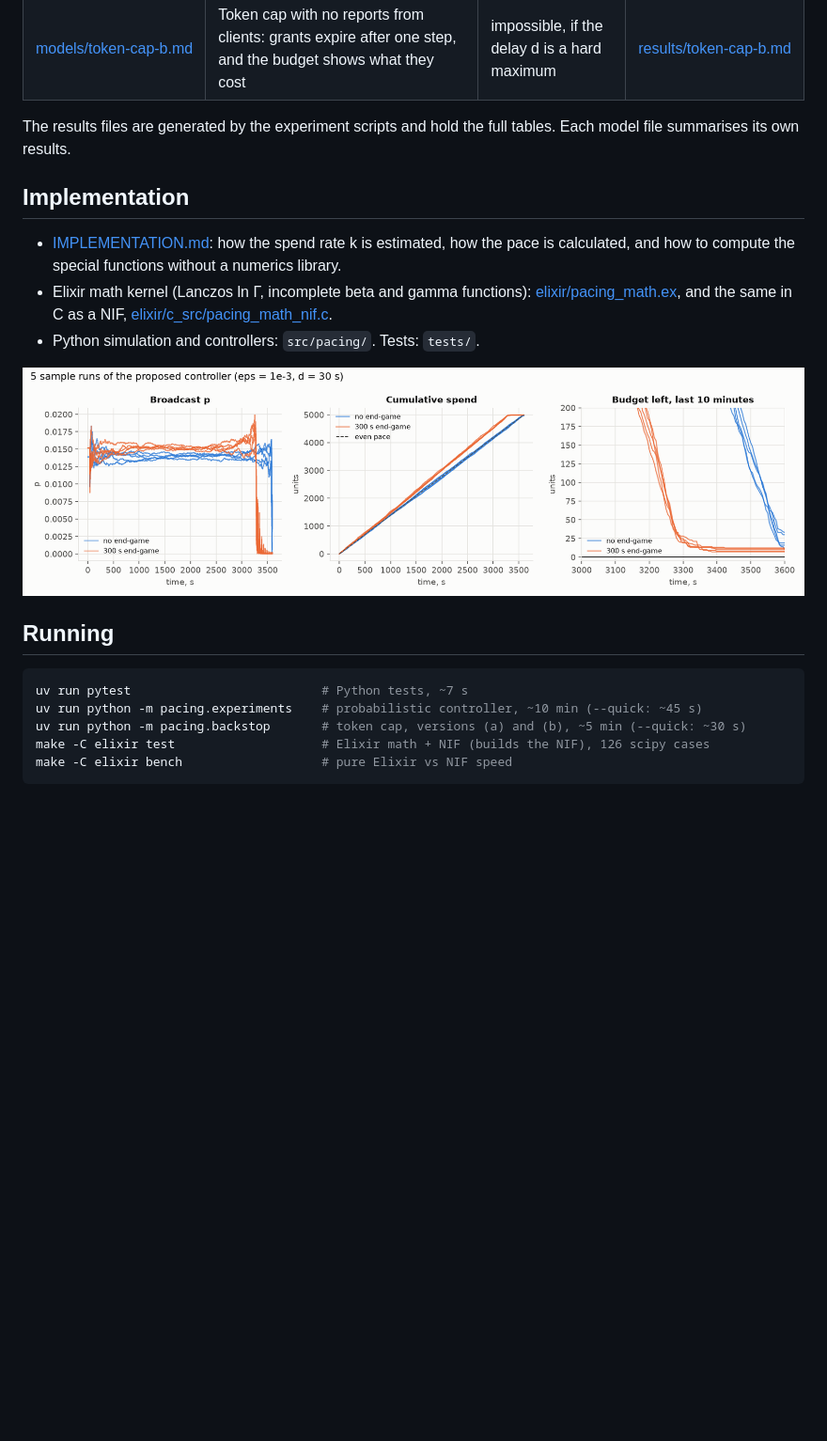
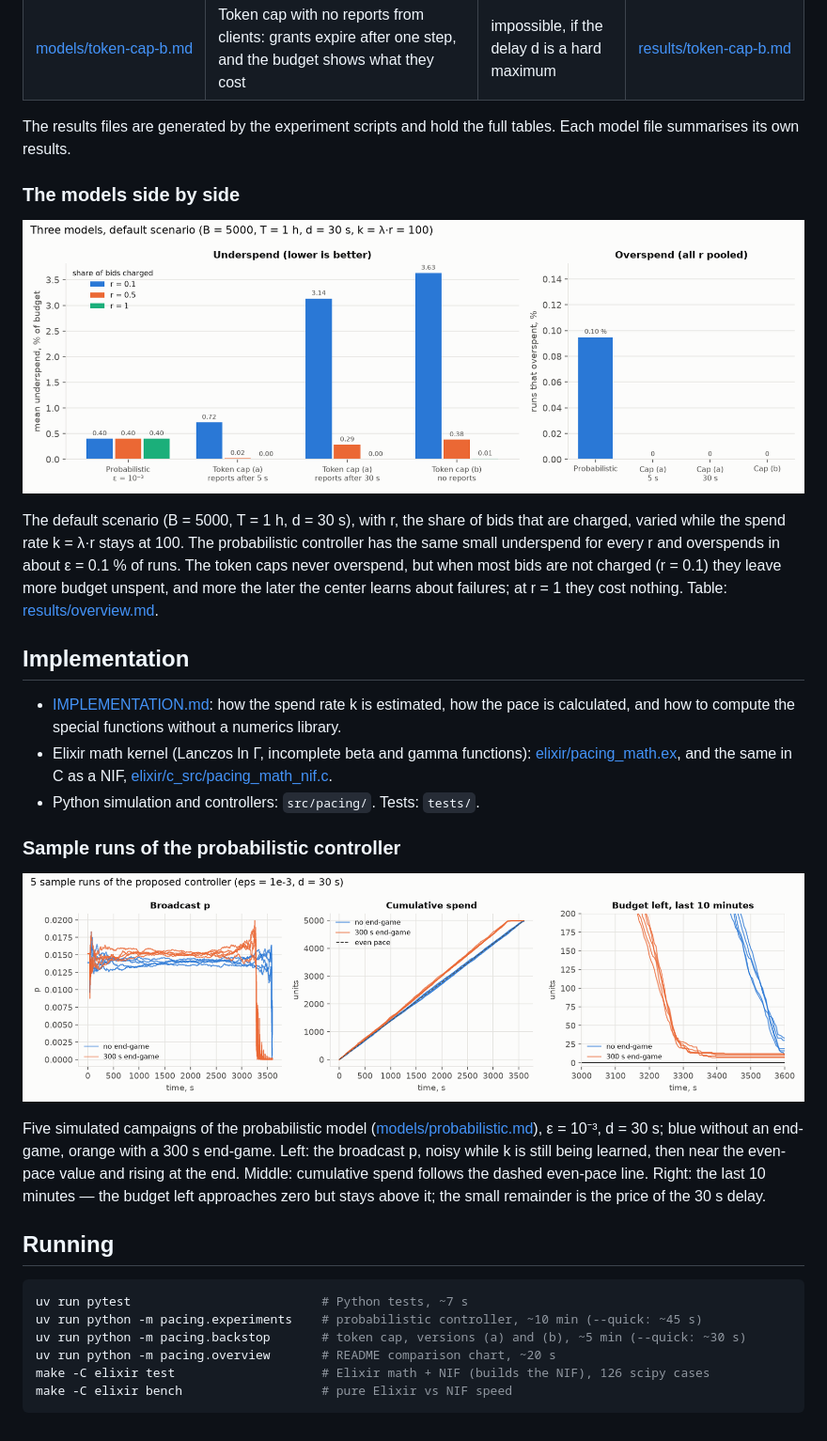
Before and after one commit to ayarodionov/budget-pacing-models, a Markdown page: README.md, the part around the change. Shown at 94% size. GitHub-like rendering; pictures changed too: results/overview.png (added); blank space fills up the shorter version.

````diff
--- a/README.md
+++ b/README.md
@@ -19,6 +19,18 @@ Problem statement and clarifications: [INITIALMODEL.MD](INITIALMODEL.MD).
 The results files are generated by the experiment scripts and hold the full
 tables. Each model file summarises its own results.
 
+### The models side by side
+
+![Underspend and overspend of the three models](results/overview.png)
+
+The default scenario (B = 5000, T = 1 h, d = 30 s), with r, the share of bids
+that are charged, varied while the spend rate k = λ·r stays at 100. The
+probabilistic controller has the same small underspend for every r and
+overspends in about ε = 0.1 % of runs. The token caps never overspend, but when
+most bids are not charged (r = 0.1) they leave more budget unspent, and more
+the later the center learns about failures; at r = 1 they cost nothing. Table:
+[results/overview.md](results/overview.md).
+
 ## Implementation
 
 - [IMPLEMENTATION.md](IMPLEMENTATION.md): how the spend rate k is estimated, how
@@ -29,7 +41,17 @@ tables. Each model file summarises its own results.
   [elixir/c_src/pacing_math_nif.c](elixir/c_src/pacing_math_nif.c).
 - Python simulation and controllers: `src/pacing/`. Tests: `tests/`.
 
-![sample runs](results/trajectories.png)
+### Sample runs of the probabilistic controller
+
+![Five sample runs of the probabilistic controller: p, cumulative spend, budget left at the end](results/trajectories.png)
+
+Five simulated campaigns of the probabilistic model
+([models/probabilistic.md](models/probabilistic.md)), ε = 10⁻³, d = 30 s; blue
+without an end-game, orange with a 300 s end-game. Left: the broadcast p, noisy
+while k is still being learned, then near the even-pace value and rising at the
+end. Middle: cumulative spend follows the dashed even-pace line. Right: the last
+10 minutes — the budget left approaches zero but stays above it; the small
+remainder is the price of the 30 s delay.
 
 ## Running
 
@@ -37,6 +59,7 @@ tables. Each model file summarises its own results.
 uv run pytest                          # Python tests, ~7 s
 uv run python -m pacing.experiments    # probabilistic controller, ~10 min (--quick: ~45 s)
 uv run python -m pacing.backstop       # token cap, versions (a) and (b), ~5 min (--quick: ~30 s)
+uv run python -m pacing.overview       # README comparison chart, ~20 s
 make -C elixir test                    # Elixir math + NIF (builds the NIF), 126 scipy cases
 make -C elixir bench                   # pure Elixir vs NIF speed
 ```
````
Also changed, not shown: results/overview.md (added, +12 -0 lines), 1 other file.
